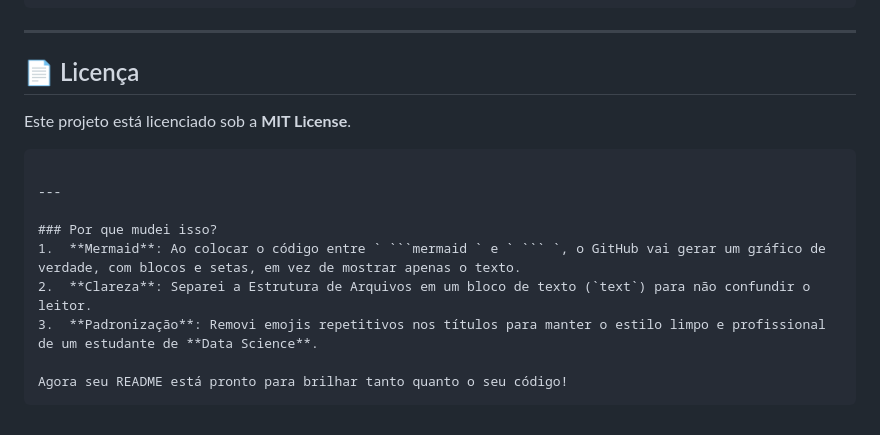
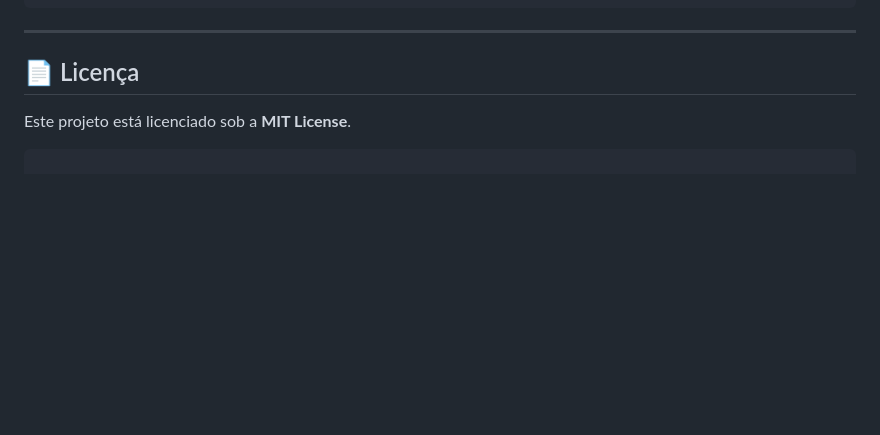
Before and after one commit to zoroasto-felix/SorteioAmigoSecreto, a Markdown page: README.md, the part around the change. GitHub-like rendering; blank space fills up the shorter version.

Commit message:
Docs: Finalizando documentação com diagrama Mermaid

````diff
--- a/README.md
+++ b/README.md
@@ -173,13 +173,3 @@ graph TD
 ## 📄 Licença
 Este projeto está licenciado sob a **MIT License**.
 ```
-
----
-
-### Por que mudei isso?
-1.  **Mermaid**: Ao colocar o código entre ` ```mermaid ` e ` ``` `, o GitHub vai gerar um gráfico de verdade, com blocos e setas, em vez de mostrar apenas o texto.
-2.  **Clareza**: Separei a Estrutura de Arquivos em um bloco de texto (`text`) para não confundir o leitor.
-3.  **Padronização**: Removi emojis repetitivos nos títulos para manter o estilo limpo e profissional de um estudante de **Data Science**.
-
-Agora seu README está pronto para brilhar tanto quanto o seu código!
-```
````
